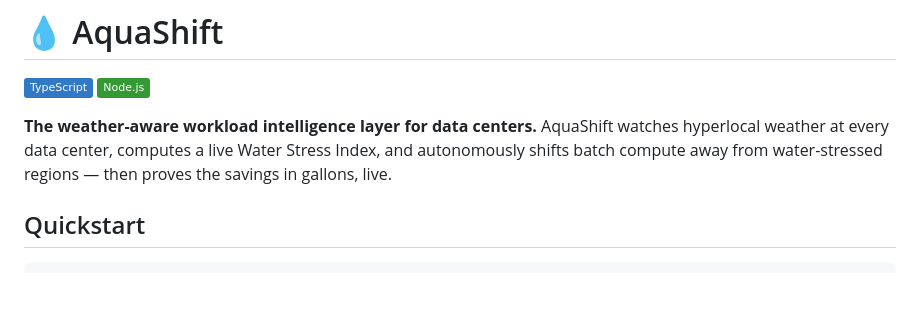
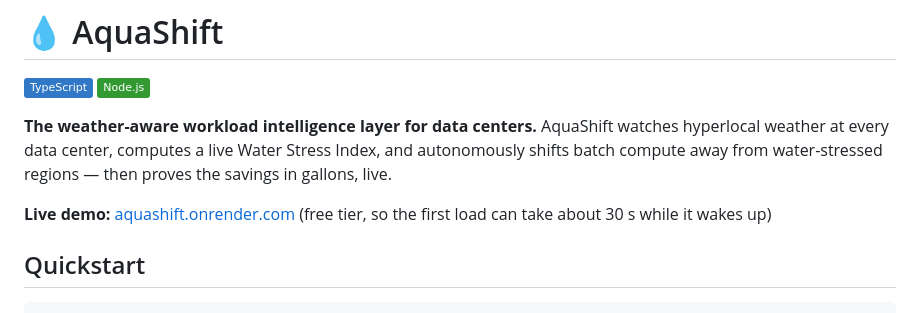
Before and after one commit to IamSavitha/Aquashift, a Markdown page: README.md, the part around the change. Rendered like a GitHub page; badges without logos; blank space fills up the shorter version.

Commit message:
Link live demo

```diff
--- a/README.md
+++ b/README.md
@@ -4,6 +4,8 @@
 ![Node.js](https://img.shields.io/badge/Node.js-339933?logo=nodedotjs&logoColor=white)
 
 **The weather-aware workload intelligence layer for data centers.** AquaShift watches hyperlocal weather at every data center, computes a live Water Stress Index, and autonomously shifts batch compute away from water-stressed regions — then proves the savings in gallons, live.
+
+**Live demo:** [aquashift.onrender.com](https://aquashift.onrender.com) (free tier, so the first load can take about 30 s while it wakes up)
 
 ## Quickstart
 
```
